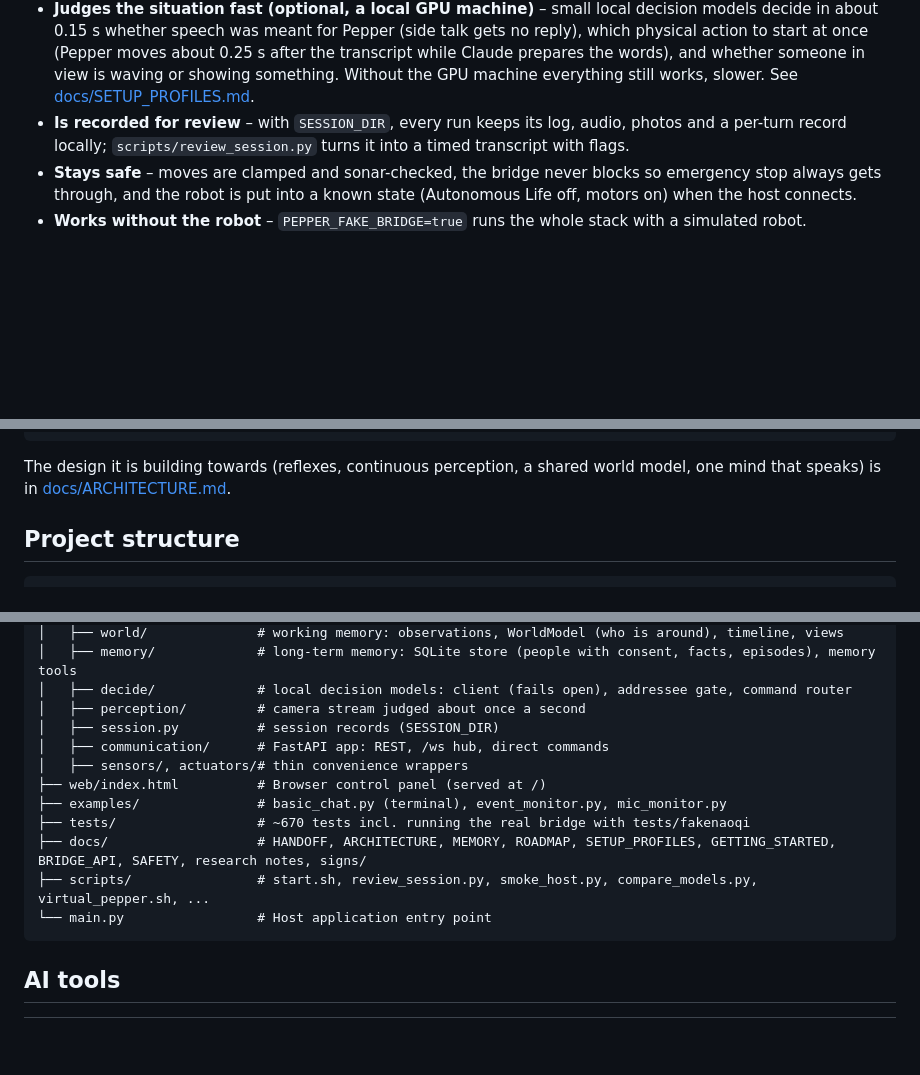
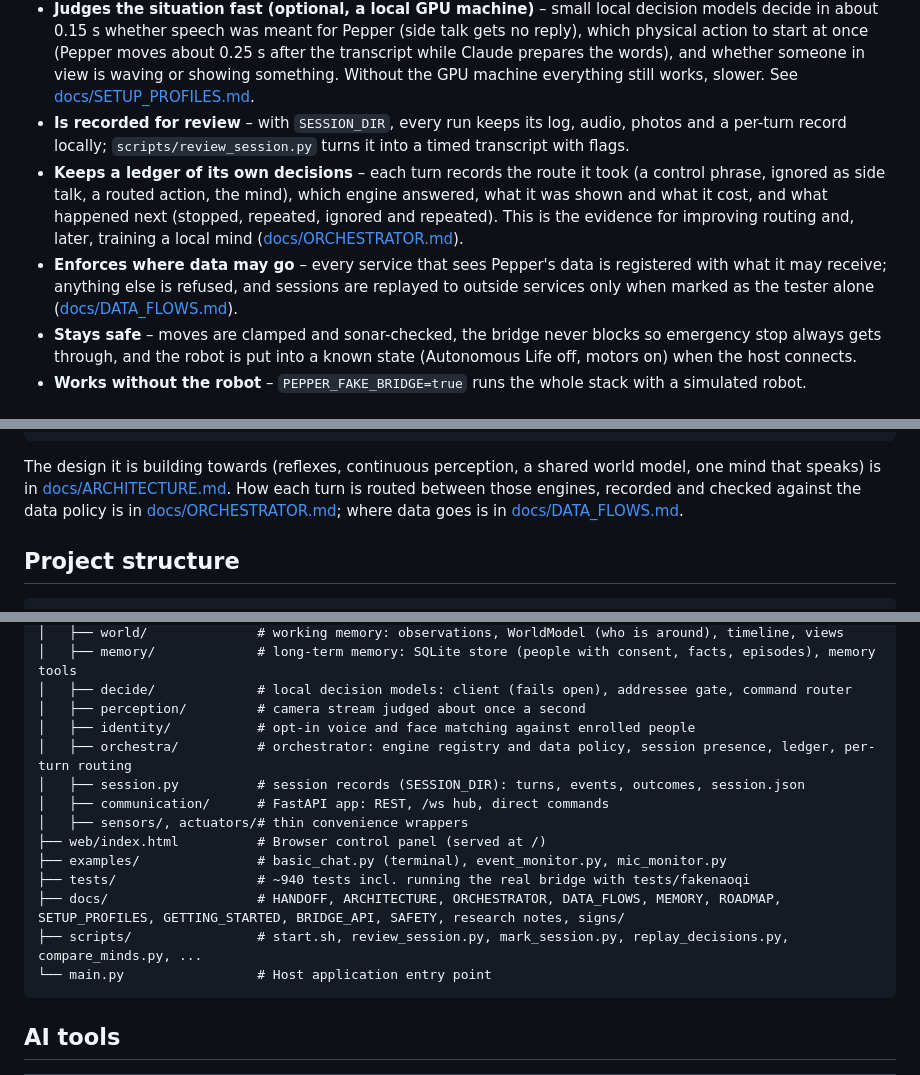
Before and after one commit to mfbergmann/PepperEvolution, a Markdown page: README.md, 3 parts joined by grey strips. Rendered like a GitHub page; blank space fills up the shorter version.

Commit message:
Docs: the orchestrator in the README, architecture and roadmap (#37)
Co-Authored-By: Claude Opus 5.5 <noreply@anthropic.com>
Claude-Session: https://claude.ai/code/session_01AGhk6HAojkMcPBAxNZCqBk

````diff
--- a/README.md
+++ b/README.md
@@ -13,6 +13,8 @@ A cloud-AI control system for SoftBank Pepper robots. A small bridge server on t
 - **Notices people and remembers** – a world model on the host keeps who is in view (distance, direction, gaze) and where people were after they leave view (odometry), greets someone who walks up, and tells the model each turn who is around and where. With `MEMORY_DIR`, Pepper remembers people who agree to it, and forgets them when asked ([docs/MEMORY.md](docs/MEMORY.md)).
 - **Judges the situation fast (optional, a local GPU machine)** – small local decision models decide in about 0.15 s whether speech was meant for Pepper (side talk gets no reply), which physical action to start at once (Pepper moves about 0.25 s after the transcript while Claude prepares the words), and whether someone in view is waving or showing something. Without the GPU machine everything still works, slower. See [docs/SETUP_PROFILES.md](docs/SETUP_PROFILES.md).
 - **Is recorded for review** – with `SESSION_DIR`, every run keeps its log, audio, photos and a per-turn record locally; `scripts/review_session.py` turns it into a timed transcript with flags.
+- **Keeps a ledger of its own decisions** – each turn records the route it took (a control phrase, ignored as side talk, a routed action, the mind), which engine answered, what it was shown and what it cost, and what happened next (stopped, repeated, ignored and repeated). This is the evidence for improving routing and, later, training a local mind ([docs/ORCHESTRATOR.md](docs/ORCHESTRATOR.md)).
+- **Enforces where data may go** – every service that sees Pepper's data is registered with what it may receive; anything else is refused, and sessions are replayed to outside services only when marked as the tester alone ([docs/DATA_FLOWS.md](docs/DATA_FLOWS.md)).
 - **Stays safe** – moves are clamped and sonar-checked, the bridge never blocks so emergency stop always gets through, and the robot is put into a known state (Autonomous Life off, motors on) when the host connects.
 - **Works without the robot** – `PEPPER_FAKE_BRIDGE=true` runs the whole stack with a simulated robot.
 
@@ -74,7 +76,7 @@ Pepper Robot (NAOqi 2.5, Python 2.7)        Host (Python 3.12+)
                                        Anthropic Claude API      GPU machine: Ollama decision models
 ```
 
-The design it is building towards (reflexes, continuous perception, a shared world model, one mind that speaks) is in [docs/ARCHITECTURE.md](docs/ARCHITECTURE.md).
+The design it is building towards (reflexes, continuous perception, a shared world model, one mind that speaks) is in [docs/ARCHITECTURE.md](docs/ARCHITECTURE.md). How each turn is routed between those engines, recorded and checked against the data policy is in [docs/ORCHESTRATOR.md](docs/ORCHESTRATOR.md); where data goes is in [docs/DATA_FLOWS.md](docs/DATA_FLOWS.md).
 
 ## Project structure
 
@@ -91,14 +93,16 @@ PepperEvolution/
 │   ├── memory/             # long-term memory: SQLite store (people with consent, facts, episodes), memory tools
 │   ├── decide/             # local decision models: client (fails open), addressee gate, command router
 │   ├── perception/         # camera stream judged about once a second
-│   ├── session.py          # session records (SESSION_DIR)
+│   ├── identity/           # opt-in voice and face matching against enrolled people
+│   ├── orchestra/          # orchestrator: engine registry and data policy, session presence, ledger, per-turn routing
+│   ├── session.py          # session records (SESSION_DIR): turns, events, outcomes, session.json
 │   ├── communication/      # FastAPI app: REST, /ws hub, direct commands
 │   ├── sensors/, actuators/# thin convenience wrappers
 ├── web/index.html          # Browser control panel (served at /)
 ├── examples/               # basic_chat.py (terminal), event_monitor.py, mic_monitor.py
-├── tests/                  # ~670 tests incl. running the real bridge with tests/fakenaoqi
-├── docs/                   # HANDOFF, ARCHITECTURE, MEMORY, ROADMAP, SETUP_PROFILES, GETTING_STARTED, BRIDGE_API, SAFETY, research notes, signs/
-├── scripts/                # start.sh, review_session.py, smoke_host.py, compare_models.py, virtual_pepper.sh, ...
+├── tests/                  # ~940 tests incl. running the real bridge with tests/fakenaoqi
+├── docs/                   # HANDOFF, ARCHITECTURE, ORCHESTRATOR, DATA_FLOWS, MEMORY, ROADMAP, SETUP_PROFILES, GETTING_STARTED, BRIDGE_API, SAFETY, research notes, signs/
+├── scripts/                # start.sh, review_session.py, mark_session.py, replay_decisions.py, compare_minds.py, ...
 └── main.py                 # Host application entry point
 ```
 
````
Also changed, not shown: other parts of README.md (+1 -1 lines), docs/ARCHITECTURE.md (+11 -0 lines), docs/ROADMAP.md (+12 -1 lines).
